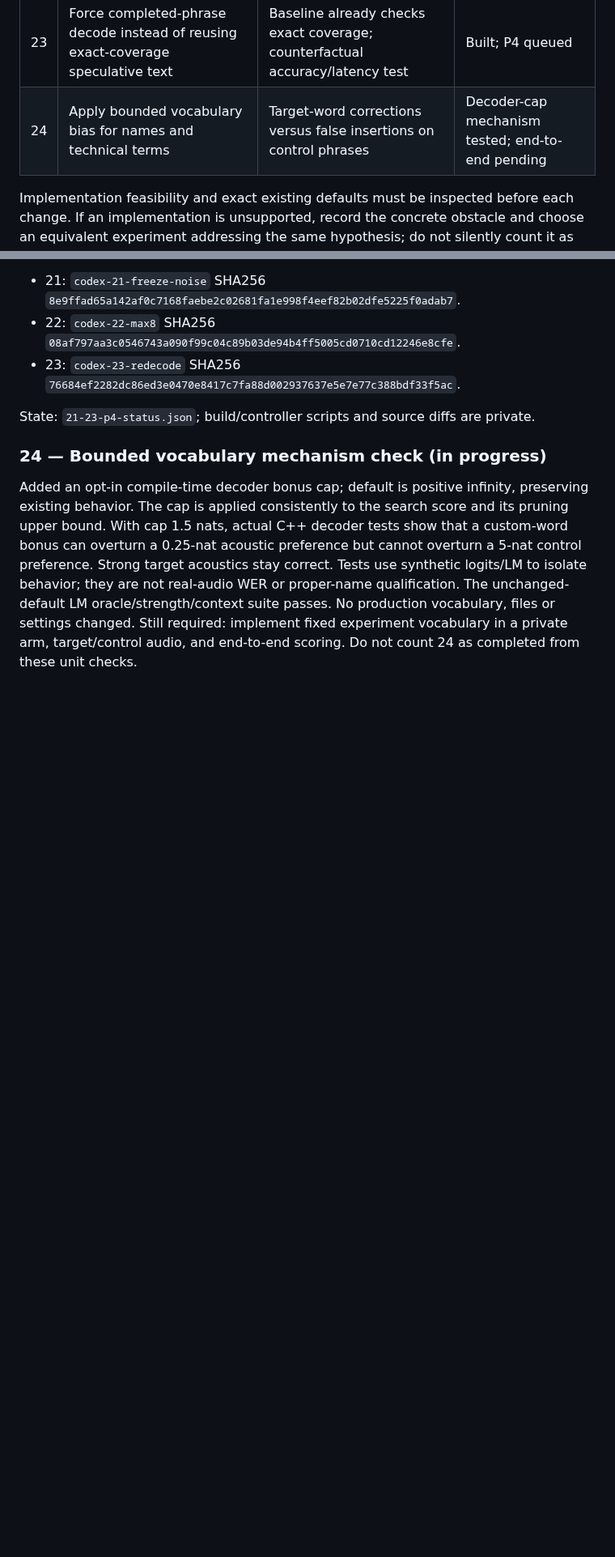
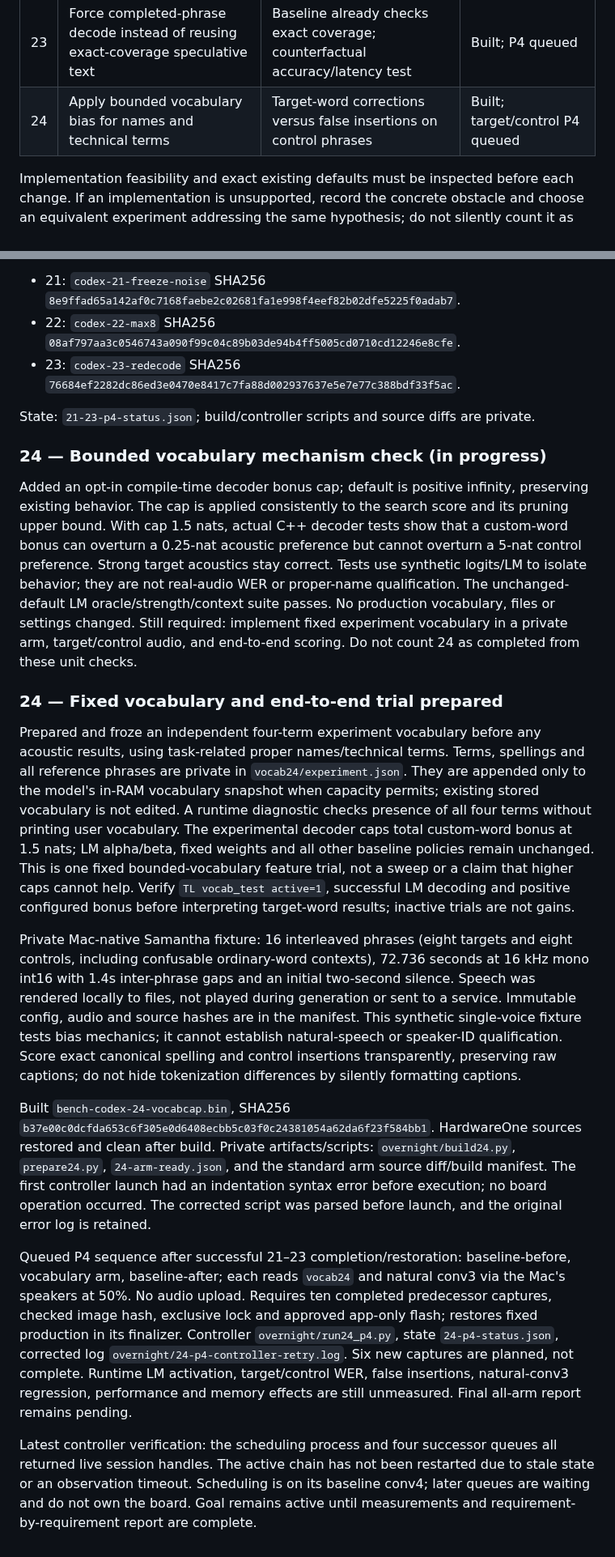
Before and after one commit to CadenGithubB/HardwareOne_Speech_To_Text, a Markdown page: docs/STT_OVERNIGHT_EXPERIMENTS.md, 2 parts joined by grey strips. Shown at 81% size. Drawn GitHub-style; blank space fills up the shorter version.

Commit message:
Freeze vocabulary target/control trial and queue final experiment arm

```diff
--- a/docs/STT_OVERNIGHT_EXPERIMENTS.md
+++ b/docs/STT_OVERNIGHT_EXPERIMENTS.md
@@ -47,7 +47,7 @@ confirmation, with rejected candidates retained as measured results.
 | 21 | Freeze background-noise adaptation during active speech | Quiet-word recall, false segments, WER and threshold traces | Built; P4 queued |
 | 22 | Shorten maximum recognition segment duration for very long utterances | Long-form WER, boundary errors, latency and memory | Built; P4 queued |
 | 23 | Force completed-phrase decode instead of reusing exact-coverage speculative text | Baseline already checks exact coverage; counterfactual accuracy/latency test | Built; P4 queued |
-| 24 | Apply bounded vocabulary bias for names and technical terms | Target-word corrections versus false insertions on control phrases | Decoder-cap mechanism tested; end-to-end pending |
+| 24 | Apply bounded vocabulary bias for names and technical terms | Target-word corrections versus false insertions on control phrases | Built; target/control P4 queued |
 
 Implementation feasibility and exact existing defaults must be inspected before each
 change. If an implementation is unsupported, record the concrete obstacle and choose
@@ -489,3 +489,49 @@ they are not real-audio WER or proper-name qualification. The unchanged-default
 oracle/strength/context suite passes. No production vocabulary, files or settings changed.
 Still required: implement fixed experiment vocabulary in a private arm, target/control
 audio, and end-to-end scoring. Do not count 24 as completed from these unit checks.
+
+
+### 24 — Fixed vocabulary and end-to-end trial prepared
+
+Prepared and froze an independent four-term experiment vocabulary before any acoustic
+results, using task-related proper names/technical terms. Terms, spellings and all
+reference phrases are private in `vocab24/experiment.json`. They are appended only to
+the model's in-RAM vocabulary snapshot when capacity permits; existing stored vocabulary
+is not edited. A runtime diagnostic checks presence of all four terms without printing
+user vocabulary. The experimental decoder caps total custom-word bonus at 1.5 nats;
+LM alpha/beta, fixed weights and all other baseline policies remain unchanged. This is
+one fixed bounded-vocabulary feature trial, not a sweep or a claim that higher caps
+cannot help. Verify `TL vocab_test active=1`, successful LM decoding and positive
+configured bonus before interpreting target-word results; inactive trials are not gains.
+
+Private Mac-native Samantha fixture: 16 interleaved phrases (eight targets and eight
+controls, including confusable ordinary-word contexts), 72.736 seconds at 16 kHz mono
+int16 with 1.4s inter-phrase gaps and an initial two-second silence. Speech was rendered
+locally to files, not played during generation or sent to a service. Immutable config,
+audio and source hashes are in the manifest. This synthetic single-voice fixture tests
+bias mechanics; it cannot establish natural-speech or speaker-ID qualification. Score
+exact canonical spelling and control insertions transparently, preserving raw captions;
+do not hide tokenization differences by silently formatting captions.
+
+Built `bench-codex-24-vocabcap.bin`, SHA256
+`b37e00c0dcfda653c6f305e0d6408ecbb5c03f0c24381054a62da6f23f584bb1`.
+HardwareOne sources restored and clean after build. Private artifacts/scripts:
+`overnight/build24.py`, `prepare24.py`, `24-arm-ready.json`, and the standard arm
+source diff/build manifest. The first controller launch had an indentation syntax error
+before execution; no board operation occurred. The corrected script was parsed before
+launch, and the original error log is retained.
+
+Queued P4 sequence after successful 21–23 completion/restoration: baseline-before,
+vocabulary arm, baseline-after; each reads `vocab24` and natural conv3 via the Mac's
+speakers at 50%. No audio upload. Requires ten completed predecessor captures, checked
+image hash, exclusive lock and approved app-only flash; restores fixed production in
+its finalizer. Controller `overnight/run24_p4.py`, state `24-p4-status.json`, corrected
+log `overnight/24-p4-controller-retry.log`. Six new captures are planned, not complete.
+Runtime LM activation, target/control WER, false insertions, natural-conv3 regression,
+performance and memory effects are still unmeasured. Final all-arm report remains pending.
+
+Latest controller verification: the scheduling process and four successor queues all
+returned live session handles. The active chain has not been restarted due to stale
+state or an observation timeout. Scheduling is on its baseline conv4; later queues
+are waiting and do not own the board. Goal remains active until measurements and
+requirement-by-requirement report are complete.
```
Also changed, not shown: docs/STT_PRODUCT_HANDOFF.md (+7 -1 lines).
